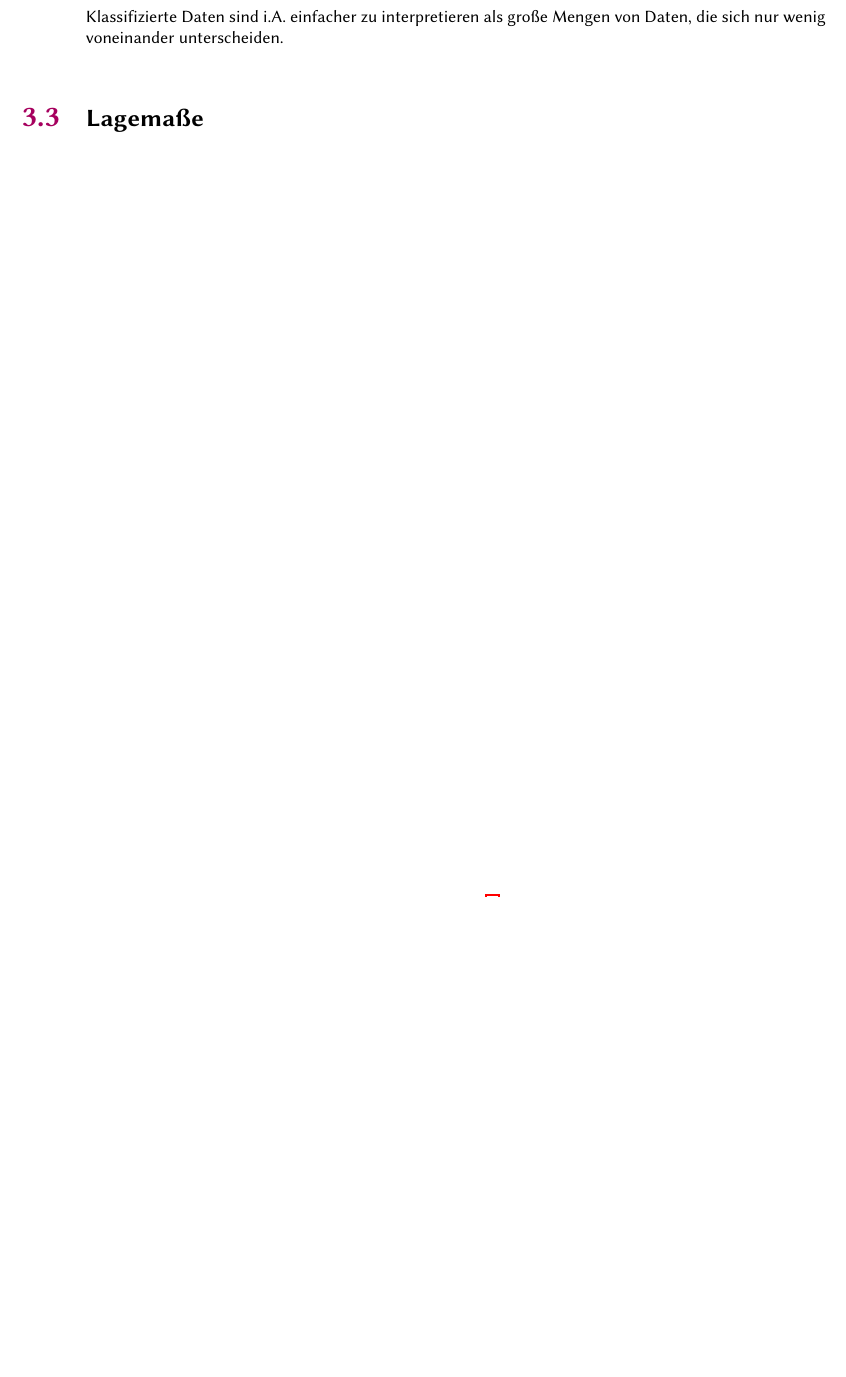
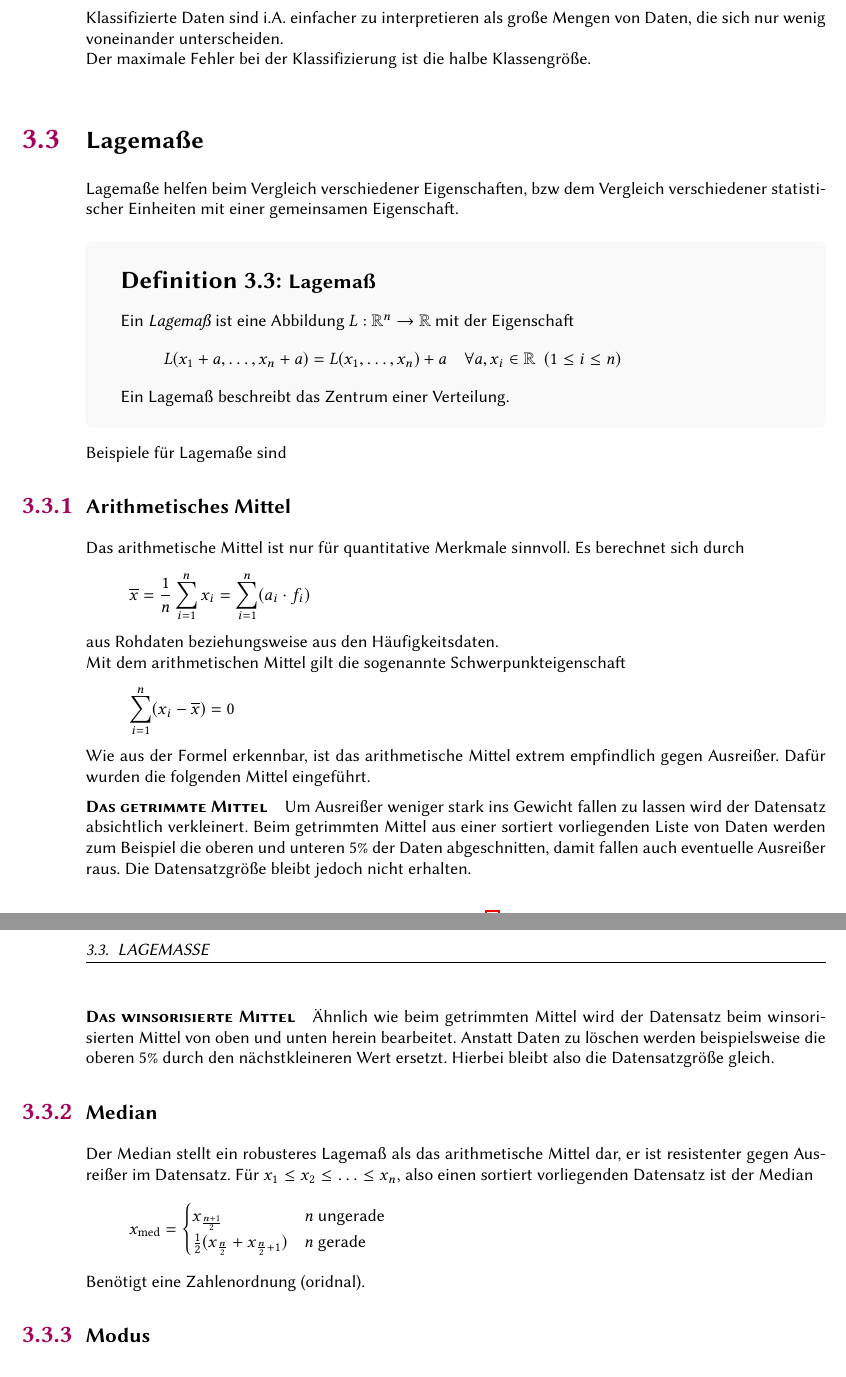
Before and after one commit to SerenGTI/StatStoch, a LaTeX document (main.tex, which reads chapters/02_StatistikGrundlagen.tex): part of page 7 of 7 before the commit and two parts of pages 7 and 8 of 8 after it, the two joined at a grey line, cut so that both start at the same text, the shorter picture padded with empty space. The pictures show the PDF file main.pdf that the author committed with the source.

Commit message:
Update Lagemaße

```diff
--- a/chapters/02_StatistikGrundlagen.tex
+++ b/chapters/02_StatistikGrundlagen.tex
@@ -54,4 +54,51 @@ Eine Klassifizierung ist allgemein
 
 Klassifizierte Daten sind i.A. einfacher zu interpretieren als große Mengen von Daten, die sich nur wenig voneinander unterscheiden.
 
+Der maximale Fehler bei der Klassifizierung ist die halbe Klassengröße.
+
 \section{Lagemaße}
+Lagemaße helfen beim Vergleich verschiedener Eigenschaften, bzw dem Vergleich verschiedener statistischer Einheiten mit einer gemeinsamen Eigenschaft.
+
+\begin{definition}{Lagemaß}
+	Ein \emph{Lagemaß} ist eine Abbildung $L:\R^n\rightarrow \R$ mit der Eigenschaft
+	\begin{equation*}
+		L(x_1+a,\ldots,x_n+a)=L(x_1,\ldots,x_n)+a\quad \forall a,x_i\in\R\enspace (1\leq i\leq n)
+	\end{equation*}
+	Ein Lagemaß beschreibt das Zentrum einer Verteilung.
+\end{definition}
+
+Beispiele für Lagemaße sind
+
+\subsection{Arithmetisches Mittel}
+Das arithmetische Mittel ist nur für quantitative Merkmale sinnvoll. Es berechnet sich durch
+\begin{equation*}
+    \overline x=\frac 1n \sum\limits_{i=1}^n x_i=\sum\limits_{i=1}^n (a_i*f_i)
+\end{equation*}
+aus Rohdaten beziehungsweise aus den Häufigkeitsdaten.
+
+Mit dem arithmetischen Mittel gilt die sogenannte Schwerpunkteigenschaft
+\begin{equation*}
+	\sum\limits_{i=1}^n(x_i-\overline x)=0
+\end{equation*}
+
+Wie aus der Formel erkennbar, ist das arithmetische Mittel extrem empfindlich gegen Ausreißer. Dafür wurden die folgenden Mittel eingeführt.
+
+\paragraph{Das getrimmte Mittel}
+Um Ausreißer weniger stark ins Gewicht fallen zu lassen wird der Datensatz absichtlich verkleinert. Beim getrimmten Mittel aus einer sortiert vorliegenden Liste von Daten werden zum Beispiel die oberen und unteren $5\%$ der Daten abgeschnitten, damit fallen auch eventuelle Ausreißer raus. Die Datensatzgröße bleibt jedoch nicht erhalten.
+
+\paragraph{Das winsorisierte Mittel}
+Ähnlich wie beim getrimmten Mittel wird der Datensatz beim winsorisierten Mittel von oben und unten herein bearbeitet. Anstatt Daten zu löschen werden beispielsweise die oberen $5\%$ durch den nächstkleineren Wert ersetzt. Hierbei bleibt also die Datensatzgröße gleich.
+
+\subsection{Median}
+Der Median stellt ein robusteres Lagemaß als das arithmetische Mittel dar, er ist resistenter gegen Ausreißer im Datensatz.
+Für $x_1\leq x_2\leq\ldots\leq x_n$, also einen sortiert vorliegenden Datensatz ist der Median
+\begin{equation*}
+	x_{\operatorname{med}}=
+	\begin{cases}
+		x_{\frac{n+1}2}& \text{$n$ ungerade}\\
+		\frac 12 (x_{\frac n2}+x_{\frac n2 +1})& \text{$n$ gerade}\\
+	\end{cases}
+\end{equation*}
+Benötigt eine Zahlenordnung (oridnal).
+
+\subsection{Modus}
```
Also changed, not shown: main.pdf.
